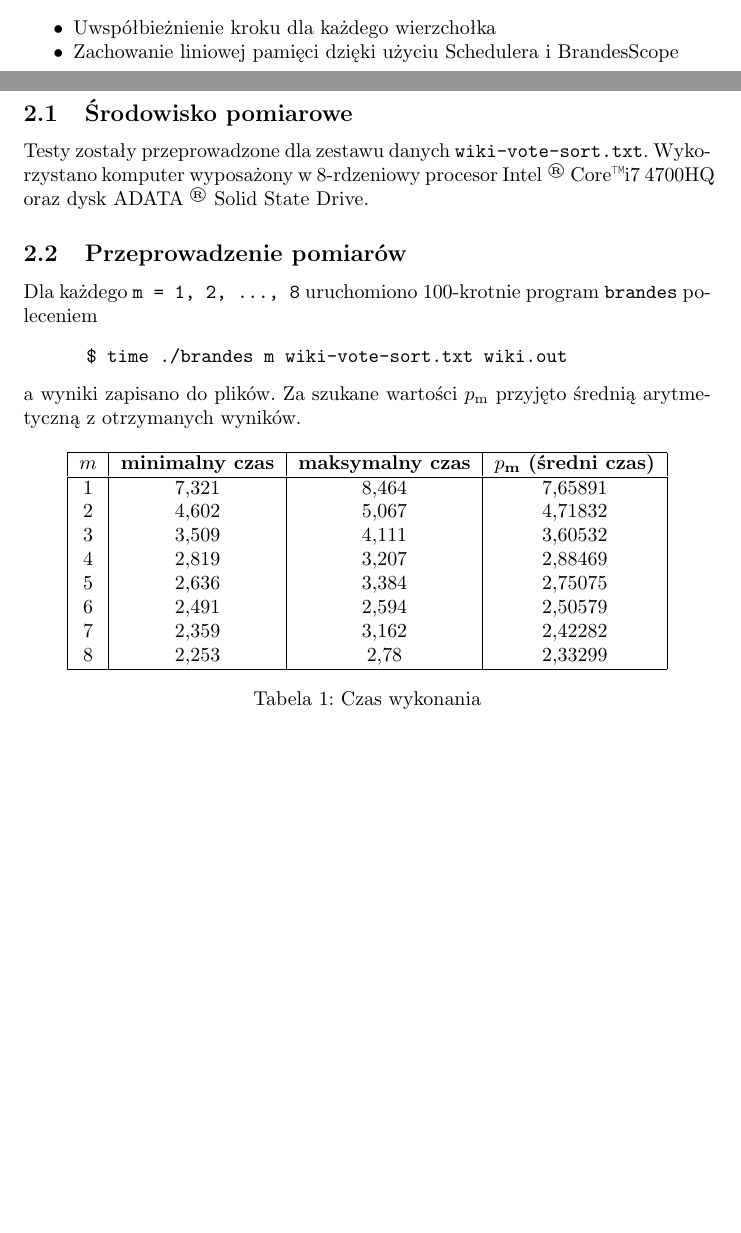
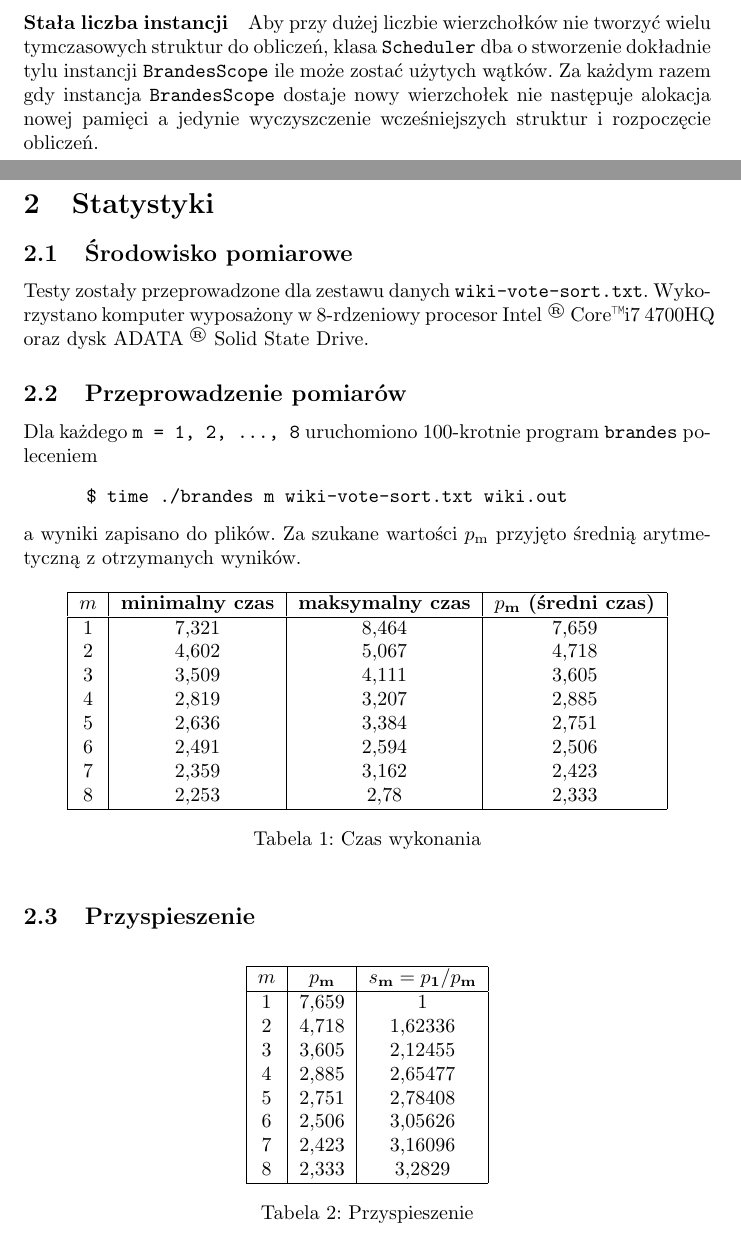
Before and after one commit to earlgreyz/PW-brandes, a LaTeX document (raport/raport.tex): two parts of pages 5 and 6 of 6 before the commit and two parts of pages 6 and 7 of 7 after it, joined at a grey line, cut at the place of the change, the shorter picture padded with empty space. Compiled offline with pdfLaTeX.

Commit message:
Finished raport

```diff
--- a/raport/raport.tex
+++ b/raport/raport.tex
@@ -241,10 +260,12 @@
       \end{itemize}
       łącznie $\mathcal{O}(|V|)$.
 
-      \begin{itemize}[noitemsep]
-      \item Uwspółbieżnienie kroku dla każdego wierzchołka
-      \item Zachowanie liniowej pamięci dzięki użyciu Schedulera i BrandesScope
-      \end{itemize}
+      \paragraph{Stała liczba instancji} Aby przy dużej liczbie wierzchołków nie
+      tworzyć wielu tymczasowych struktur do obliczeń, klasa \texttt{Scheduler} dba o
+      stworzenie dokładnie tylu instancji \texttt{BrandesScope} ile może zostać
+      użytych wątków. Za każdym razem gdy instancja \texttt{BrandesScope} dostaje
+      nowy wierzchołek nie następuje alokacja nowej pamięci a jedynie wyczyszczenie
+      wcześniejszych struktur i rozpoczęcie obliczeń.
 
   \newpage
   \section{Statystyki}
@@ -267,19 +288,41 @@
       \label{tab:times}
       \begin{tabular}{|c|c|c|c|}
         \hline
-        \bfseries $m$ & \bfseries minimalny czas & \bfseries maksymalny czas & \bfseries $p\textsubscript{m}$ (średni czas)\\
+        \bfseries $m$ & \bfseries minimalny czas & \bfseries maksymalny czas &
+        \bfseries $p\textsubscript{m}$ (średni czas)\\
         \hline
-        1 & 7,321     & 8,464      & 7,65891 \\
-        2 & 4,602     & 5,067      & 4,71832 \\
-        3 & 3,509     & 4,111      & 3,60532 \\
-        4 & 2,819     & 3,207      & 2,88469 \\
-        5 & 2,636     & 3,384      & 2,75075 \\
-        6 & 2,491     & 2,594      & 2,50579 \\
-        7 & 2,359     & 3,162      & 2,42282 \\
-        8 & 2,253     & 2,78       & 2,33299 \\
+        1 & 7,321     & 8,464      & 7,659   \\
+        2 & 4,602     & 5,067      & 4,718   \\
+        3 & 3,509     & 4,111      & 3,605   \\
+        4 & 2,819     & 3,207      & 2,885   \\
+        5 & 2,636     & 3,384      & 2,751   \\
+        6 & 2,491     & 2,594      & 2,506   \\
+        7 & 2,359     & 3,162      & 2,423   \\
+        8 & 2,253     & 2,78       & 2,333   \\
         \hline
-        \end{tabular}
+      \end{tabular}
       \caption{Czas wykonania}
+    \end{table}
+    \subsection{Przyspieszenie}
+    \begin{table}[h]
+      \centering
+      \label{tab:speedup}
+      \begin{tabular}{|c|c|c|}
+        \hline
+        \bfseries $m$ & \bfseries $p\textsubscript{m}$ & \bfseries
+        $s\textsubscript{m} = p\textsubscript{1}/p\textsubscript{m}$ \\
+        \hline
+        1 & 7,659 & 1       \\
+        2 & 4,718 & 1,62336 \\
+        3 & 3,605 & 2,12455 \\
+        4 & 2,885 & 2,65477 \\
+        5 & 2,751 & 2,78408 \\
+        6 & 2,506 & 3,05626 \\
+        7 & 2,423 & 3,16096 \\
+        8 & 2,333 & 3,2829  \\
+        \hline
+      \end{tabular}
+      \caption{Przyspieszenie}
     \end{table}
 
 \end{document}
```
Also changed, not shown: raport/raport.tex (27 more changed lines).
